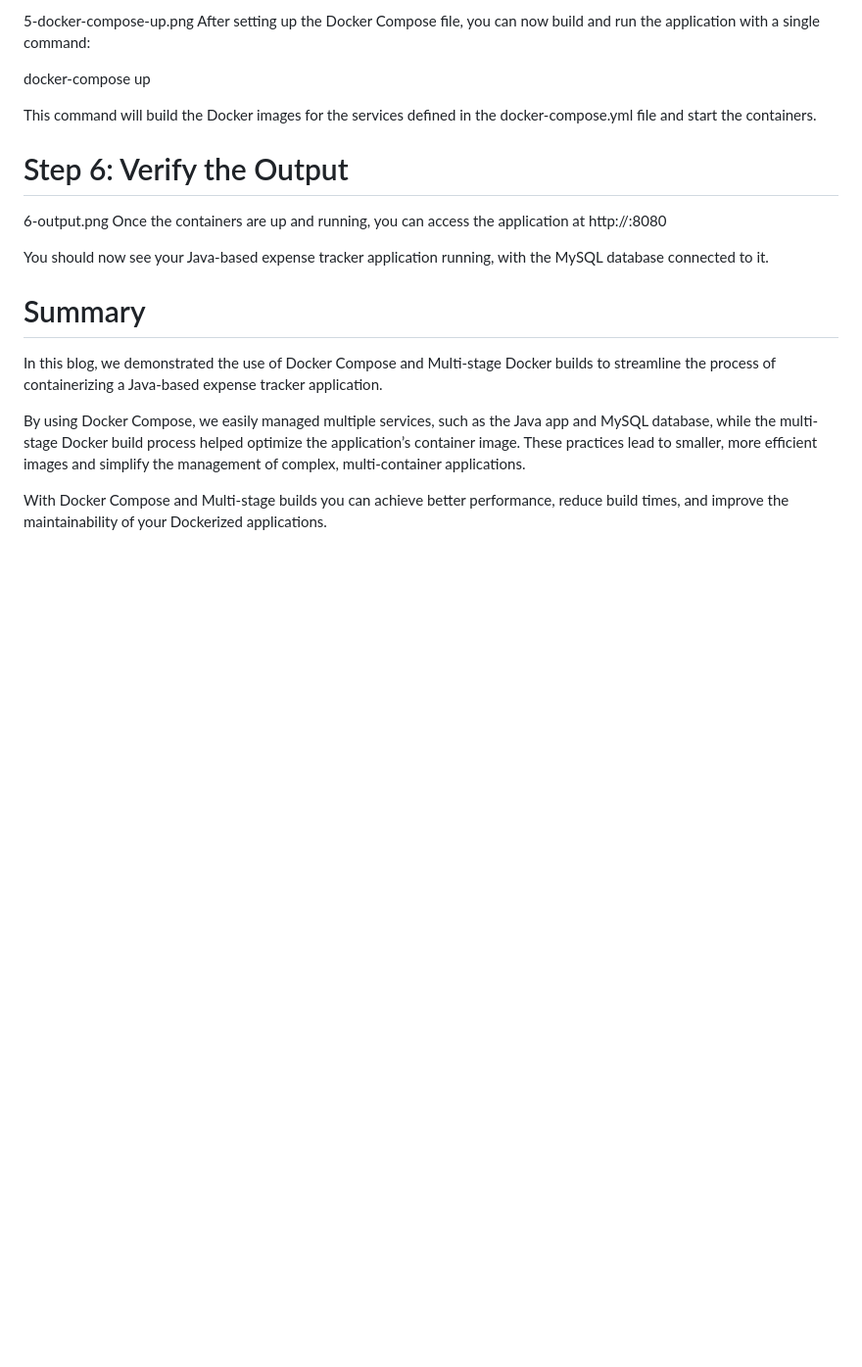
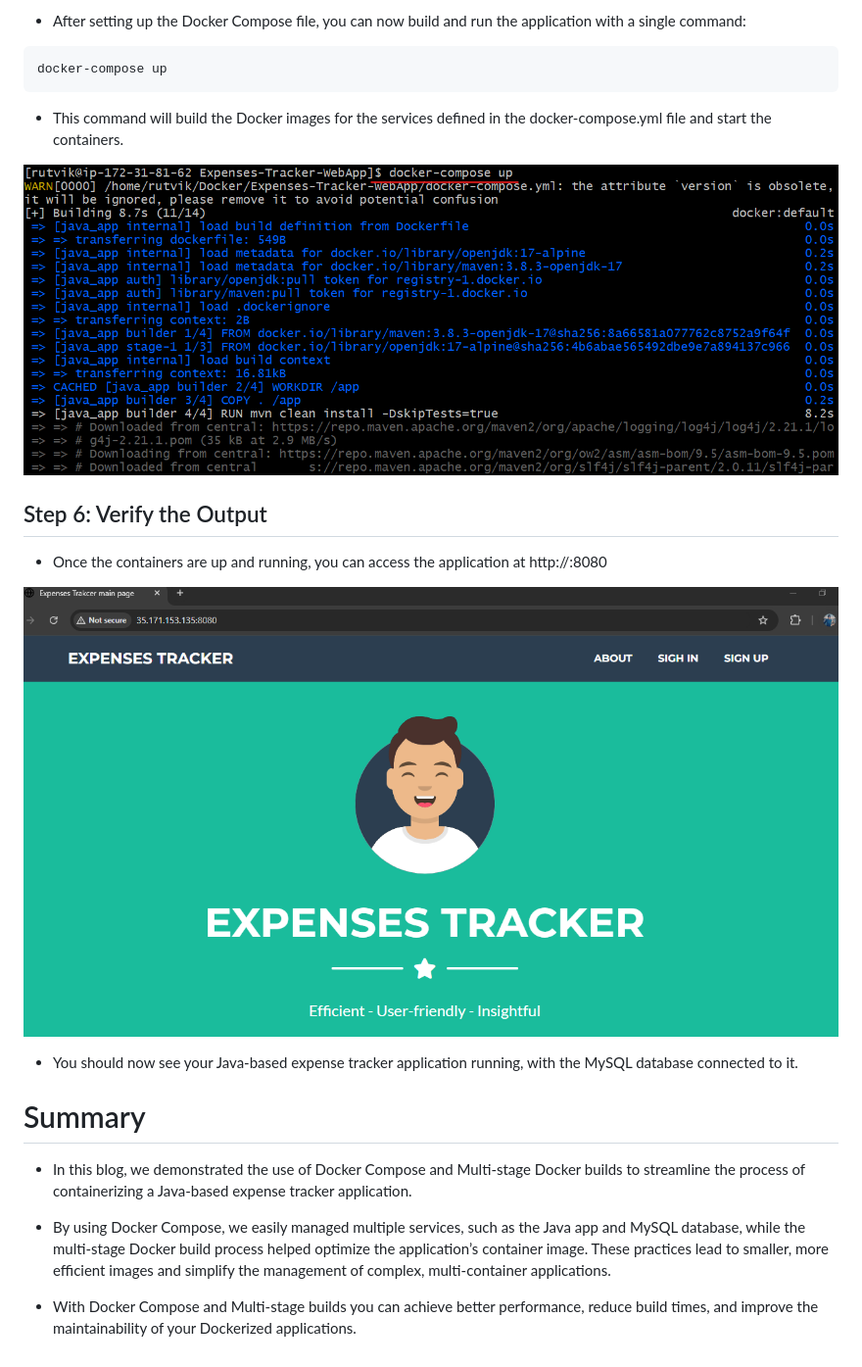
Before and after one commit to RutvikMangukiya/Docker-Projects, a Markdown page: java-springboot-docker/README.md, the part around the change printed below. Shown: that part at 98% size. GitHub-like rendering; blank space fills up the shorter version.

````diff
--- a/java-springboot-docker/README.md
+++ b/java-springboot-docker/README.md
@@ -104,20 +119,24 @@ Health checks are defined to ensure both services are running properly.
 
-5-docker-compose-up.png After setting up the Docker Compose file, you can now build and run the application with a single command:
+- After setting up the Docker Compose file, you can now build and run the application with a single command:
+```bash
+docker-compose up
+```
+- This command will build the Docker images for the services defined in the docker-compose.yml file and start the containers.
 
-docker-compose up
+![docker-compose-up](https://github.com/RutvikMangukiya/Docker-Projects/blob/master/java-springboot-docker/image/5-docker-compose-up.png)
 
-This command will build the Docker images for the services defined in the docker-compose.yml file and start the containers.
+## Step 6: Verify the Output
 
-# Step 6: Verify the Output
+- Once the containers are up and running, you can access the application at http://<ec2-public-ip>:8080
 
-6-output.png Once the containers are up and running, you can access the application at http://<ec2-public-ip>:8080
+![output](https://github.com/RutvikMangukiya/Docker-Projects/blob/master/java-springboot-docker/image/6-output.png)
 
-You should now see your Java-based expense tracker application running, with the MySQL database connected to it.
+- You should now see your Java-based expense tracker application running, with the MySQL database connected to it.
 
 # Summary
 
-In this blog, we demonstrated the use of Docker Compose and Multi-stage Docker builds to streamline the process of containerizing a Java-based expense tracker application.
+- In this blog, we demonstrated the use of Docker Compose and Multi-stage Docker builds to streamline the process of containerizing a Java-based expense tracker application.
 
-By using Docker Compose, we easily managed multiple services, such as the Java app and MySQL database, while the multi-stage Docker build process helped optimize the application’s container image. These practices lead to smaller, more efficient images and simplify the management of complex, multi-container applications.
+- By using Docker Compose, we easily managed multiple services, such as the Java app and MySQL database, while the multi-stage Docker build process helped optimize the application’s container image. These practices lead to smaller, more efficient images and simplify the management of complex, multi-container applications.
 
-With Docker Compose and Multi-stage builds you can achieve better performance, reduce build times, and improve the maintainability of your Dockerized applications.
+- With Docker Compose and Multi-stage builds you can achieve better performance, reduce build times, and improve the maintainability of your Dockerized applications.
````
Also changed, not shown: other parts of java-springboot-docker/README.md (+38 -23 lines).
